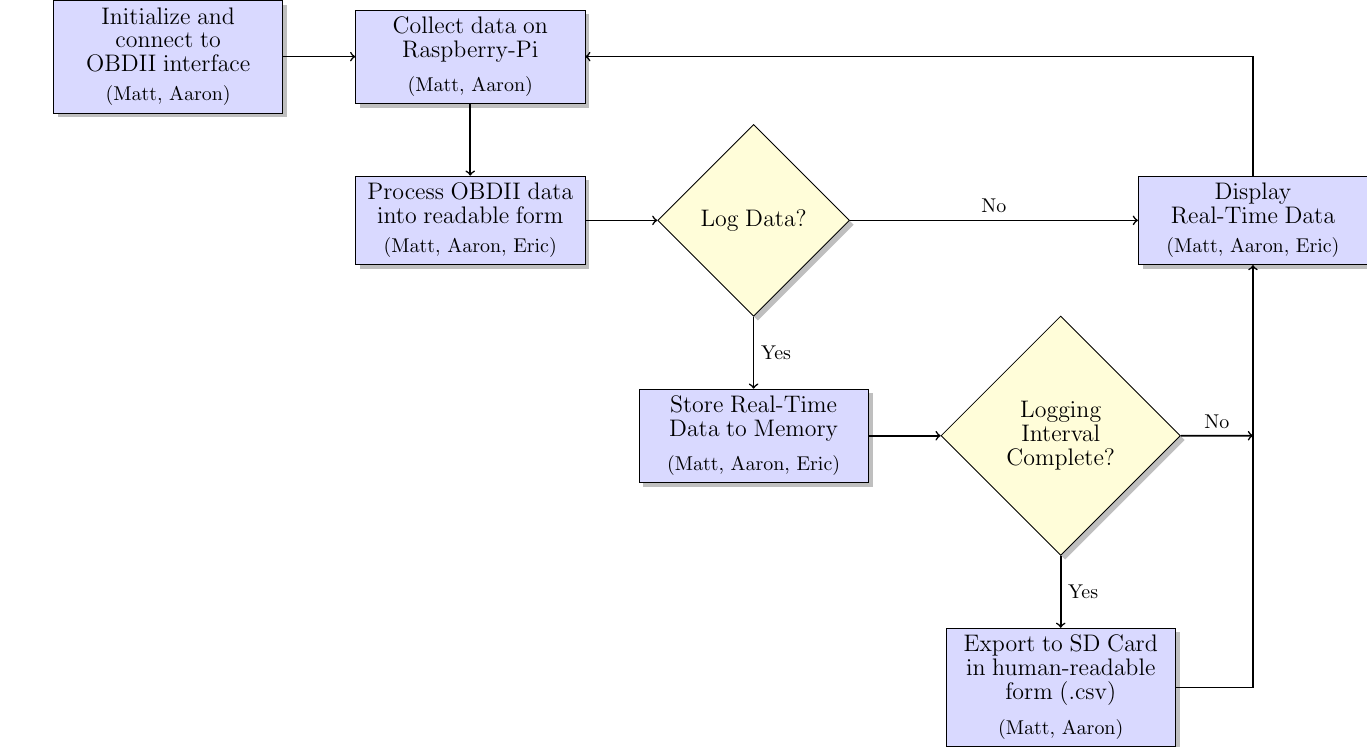
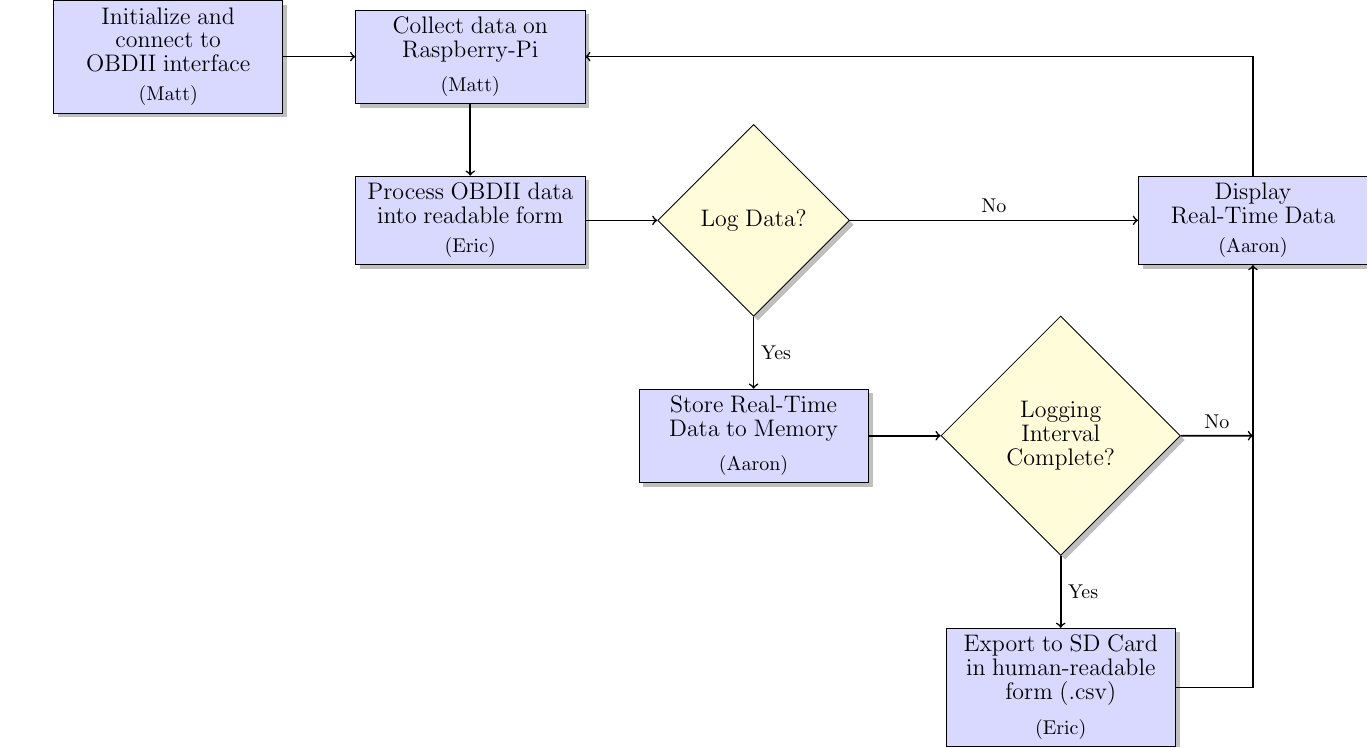
Before and after one commit to bheklilr/OBDII-HUD, a LaTeX figure (diagrams/functionalblock/functionalblock.tex): the whole page. Compiled offline with pdfLaTeX.

Commit message:
Modified the functional block diagram
Needed to split each task up so that only one person was assigned to it
(stupid, I know), so only minor changes.

```diff
--- a/diagrams/functionalblock/functionalblock.tex
+++ b/diagrams/functionalblock/functionalblock.tex
@@ -22,33 +22,33 @@
 \begin{tikzpicture}[node distance=0.5in]
   \node(initial) [entity] {
     \blocktitle{Initialize and connect to OBDII interface}
-    \blocktext{(Matt, Aaron)}
+    \blocktext{(Matt)}
   };
   \node(collectData) [entity, right=of initial] {
     \blocktitle{Collect data on Raspberry-Pi}
-    \blocktext{(Matt, Aaron)}
+    \blocktext{(Matt)}
   };
   \node(processData) [entity, below=of collectData] {
     \blocktitle{Process OBDII data into readable form}
-    \blocktext{(Matt, Aaron, Eric)}
+    \blocktext{(Eric)}
   };
   \node(logData) [decision, right=of processData] {
     \blocktitle{Log Data?}
   };
   \node(storeData) [entity, below=of logData] {
     \blocktitle{Store Real-Time Data to Memory}
-    \blocktext{(Matt, Aaron, Eric)}
+    \blocktext{(Aaron)}
   };
   \node(logComplete) [decision, right=of storeData] {
     \blocktitle{Logging Interval Complete?}
   };
   \node(exportData) [entity, below=of logComplete] {
     \blocktitle{Export to SD Card in human-readable form (.csv)}
-    \blocktext{(Matt, Aaron)}
+    \blocktext{(Eric)}
   };
   \node(displayData) [entity, right=2in of logData] {
     \blocktitle{Display Real-Time Data}
-    \blocktext{(Matt, Aaron, Eric)}
+    \blocktext{(Aaron)}
   };
 
   \path[->]
```
Also changed, not shown: diagrams/functionalblock/functionalblock.jpg, diagrams/functionalblock/functionalblock.pdf.
